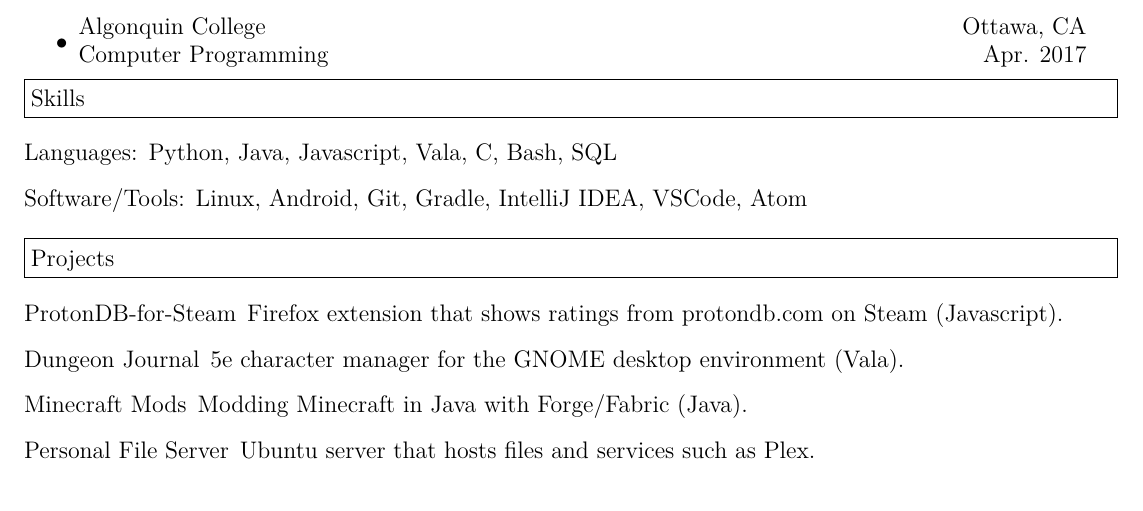
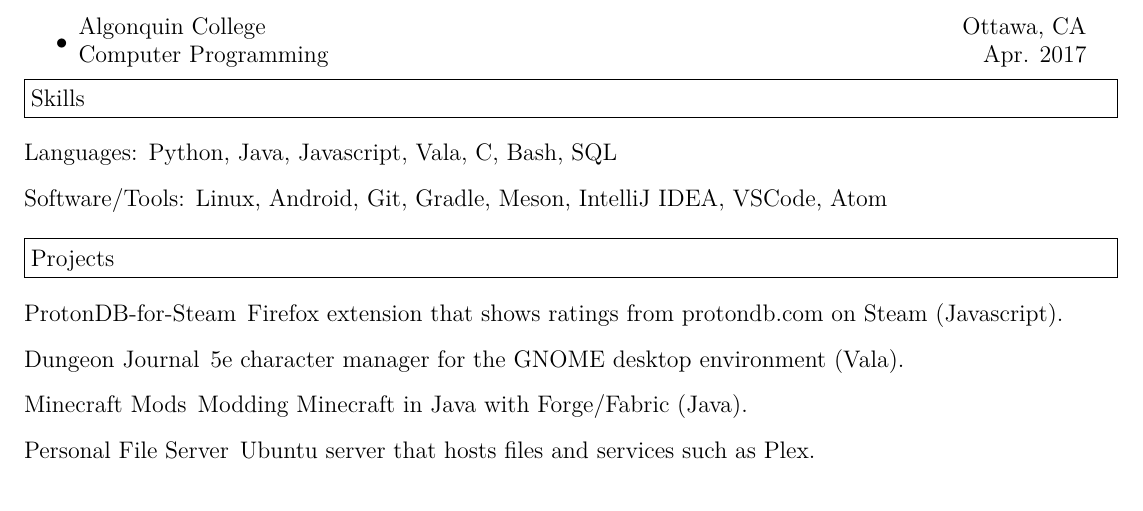
Before and after one commit to tryton-vanmeer/Resume, a LaTeX CV (resume.tex): part of the page, cut so that both start at the same text. Compiled offline with XeLaTeX.

Commit message:
Added Meson to tools.

```diff
--- a/resume.tex
+++ b/resume.tex
@@ -69,7 +69,7 @@
 \item[Languages:]
 Python, Java, Javascript, Vala, C, Bash, SQL
 \item[Software/Tools:]
-Linux, Android, Git, Gradle, IntelliJ IDEA, VSCode, Atom
+Linux, Android, Git, Gradle, Meson, IntelliJ IDEA, VSCode, Atom
 \end{description}
 
 \resheading{Projects}
```
Also changed, not shown: resume.pdf.
